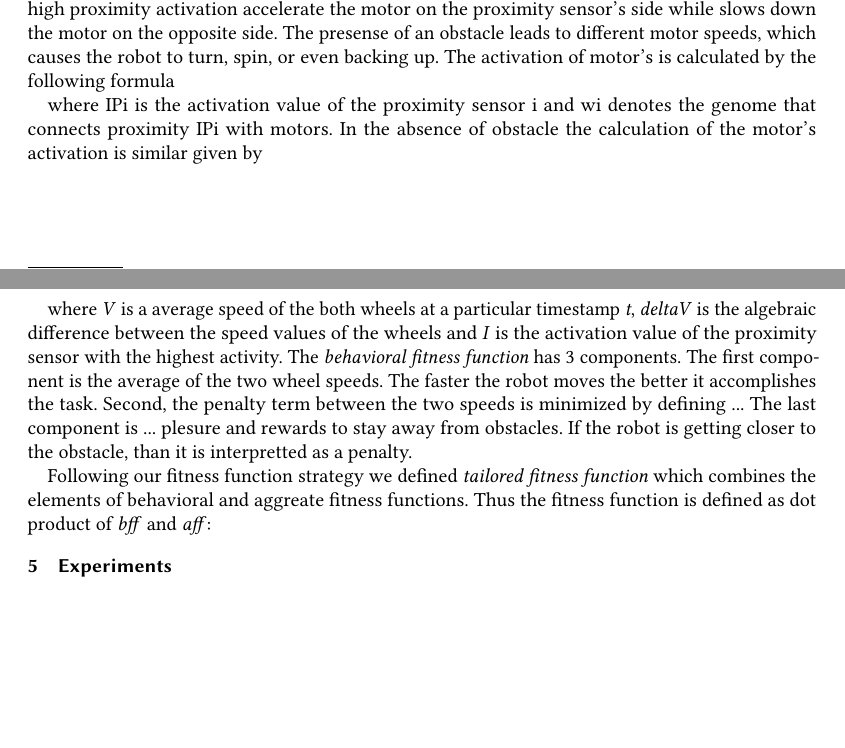
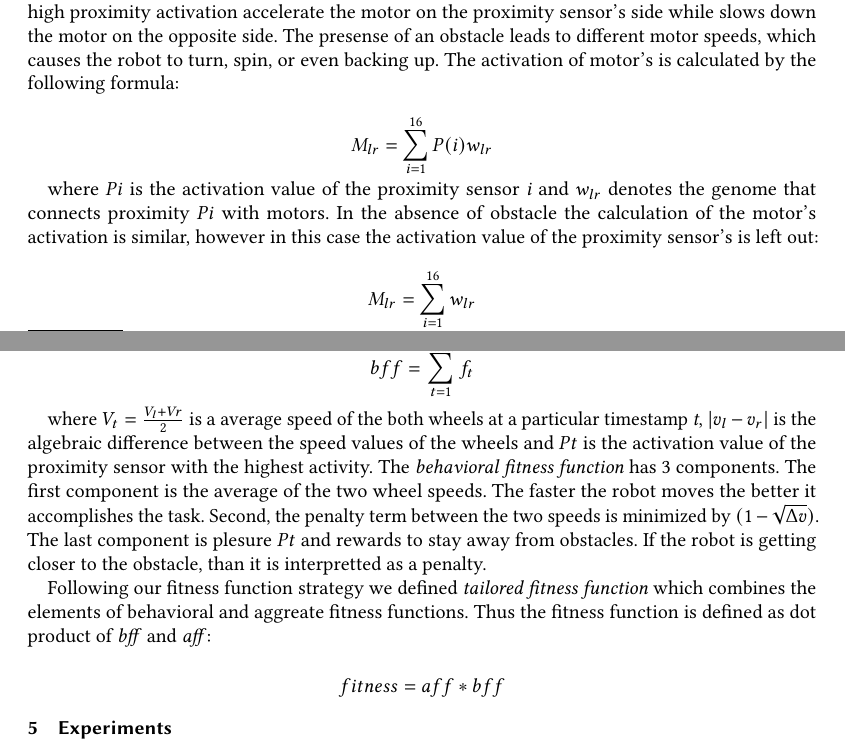
Before and after one commit to richban/tachikoma, a LaTeX paper (report/evolution.neuroevolution.project.tex): two parts of pages 3 and 5 of 5 before the commit and two parts of pages 3 and 5 of 6 after it, joined at a grey line, cut so that both start at the same text, the shorter picture padded with empty space. Compiled offline with pdfLaTeX.

Commit message:
math formulas in report; new arena;

```diff
--- a/report/evolution.neuroevolution.project.tex
+++ b/report/evolution.neuroevolution.project.tex
@@ -74,11 +72,14 @@ Pionner P3DX was choosen for the purpose of the experiments. The robot is equipp
 
 A Braitenberg vehicle is an agent that can autonomously move around based on its sensor inputs. The vehicle is equipped with primitive sensors that measure certain quality, and 2 motors which functions as actuators. Depending on how the sensors and motors are connected, the vehicle exhibits different behaviours. Thus the motion of the vehicle is directly controlled by the sensors. Yet the resulting bahaviour may appear complex or even intelligent \footnote{\url{https://en.wikipedia.org/wiki/Braitenberg_vehicle}}.
 
-Our control architecture was inspired by a Braitenberg type-3c vehicle. The sensor readings controls the motors via inhibitory and excitory connections. The key idea is that a sensor with high proximity activation accelerate the motor on the proximity sensor's side while slows down the motor on the opposite side. The presense of an obstacle leads to different motor speeds, which causes the robot to turn, spin, or even backing up. The activation of motor's is calculated by the following formula
+Our control architecture was inspired by a Braitenberg type-3c vehicle. The sensor readings controls the motors via inhibitory and excitory connections. The key idea is that a sensor with high proximity activation accelerate the motor on the proximity sensor's side while slows down the motor on the opposite side. The presense of an obstacle leads to different motor speeds, which causes the robot to turn, spin, or even backing up. The activation of motor's is calculated by the following formula:
+
+\[ M_{lr} = \sum_{i=1}^{16} P(i)w_{lr} \]
+
+where \(P{i}\) is the activation value of the proximity sensor \emph{i} and \(w_{lr}\) denotes the genome that connects proximity \(P{i}\) with motors. In the absence of obstacle the calculation of the motor's activation is similar, however in this case the activation value of the proximity sensor's is left out:
 
 
-where IPi is the activation value of the proximity sensor i and wi denotes the genome that connects proximity IPi with motors. In the absence of obstacle the calculation of the motor's activation is similar given by
-
+\[ M_{lr} = \sum_{i=1}^{16} w_{lr} \]
 
 
 
@@ -99,11 +102,16 @@ As already discussed, our goal was to develop a robot that could learn how to co
 On the other hand \emph{behavioral fitness function} measures how the task is solved, hence it requires priori knowledge about options how the task can be solved. This way BFF also predetermine potential solutions and possibly exclude counterintuitive options \footnote{\url{https://dl.acm.org/citation.cfm?id=2754676}}. The \emph{bff} is a function of three variables, as follows:
 
 
-where \emph{V} is a average speed of the both wheels at a particular timestamp \emph{t}, \emph{deltaV} is the algebraic difference between the speed values of the wheels and \emph{I} is the activation value of the proximity sensor with the highest activity. The \emph{behavioral fitness function} has 3 components. The first component is the average of the two wheel speeds. The faster the robot moves the better it accomplishes the task. Second, the penalty term between the two speeds is minimized by defining ... The last component is ... plesure and rewards to stay away from obstacles. If the robot is getting closer to the obstacle, than it is interpretted as a penalty.
+\[ f_{t} = V_{t}(1-\Delta v)P_{t} \]
+
+\[ bff = \sum_{t=1}^{t_{max}} f_{t} \]
+
+
+where \(V_{t} = \frac{V_{l} + V_{}r}{2} \) is a average speed of the both wheels at a particular timestamp \emph{t}, \(|v_{l} - v_{r}|\) is the algebraic difference between the speed values of the wheels and \(P{t}\) is the activation value of the proximity sensor with the highest activity. The \emph{behavioral fitness function} has 3 components. The first component is the average of the two wheel speeds. The faster the robot moves the better it accomplishes the task. Second, the penalty term between the two speeds is minimized by \((1-\sqrt{\Delta v})\). The last component is plesure \(P{t}\) and rewards to stay away from obstacles. If the robot is getting closer to the obstacle, than it is interpretted as a penalty.
 
 Following our fitness function strategy we defined \emph{tailored fitness function} which combines the elements of behavioral and aggreate fitness functions. Thus the fitness function is defined as dot product of \emph{bff} and \emph{aff}:
 
-
+\[ fitness = aff * bff \]
 
 \section{Experiments}
 
```
Also changed, not shown: report/evolution.neuroevolution.project.tex (4 more changed lines), 1 other file.
